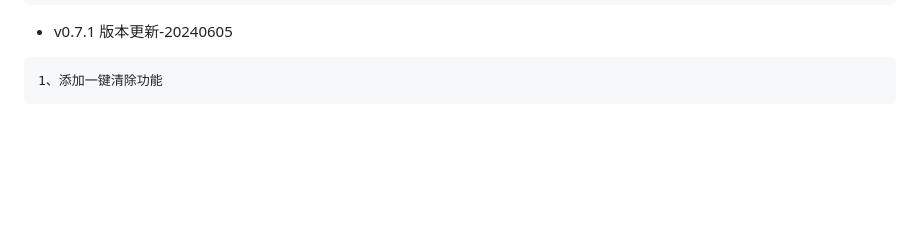
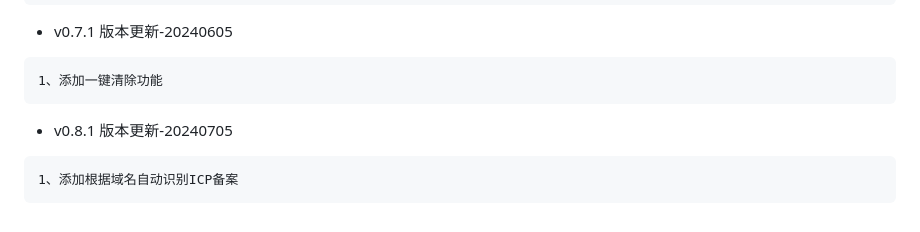
Before and after one commit to s1g0day/ReportGenX, a Markdown page: update.md, the part around the change. GitHub-like rendering; blank space fills up the shorter version.

````diff
--- a/update.md
+++ b/update.md
@@ -80,3 +80,9 @@
 ```
 1、添加一键清除功能
 ```
+
+- v0.8.1 版本更新-20240705
+
+```
+1、添加根据域名自动识别ICP备案
+```
````
Also changed, not shown: README.md (+17 -1 lines), images/README/image-20240705170749367.png (added), images/README/image-20240705171031275.png (added), 3 other files.
